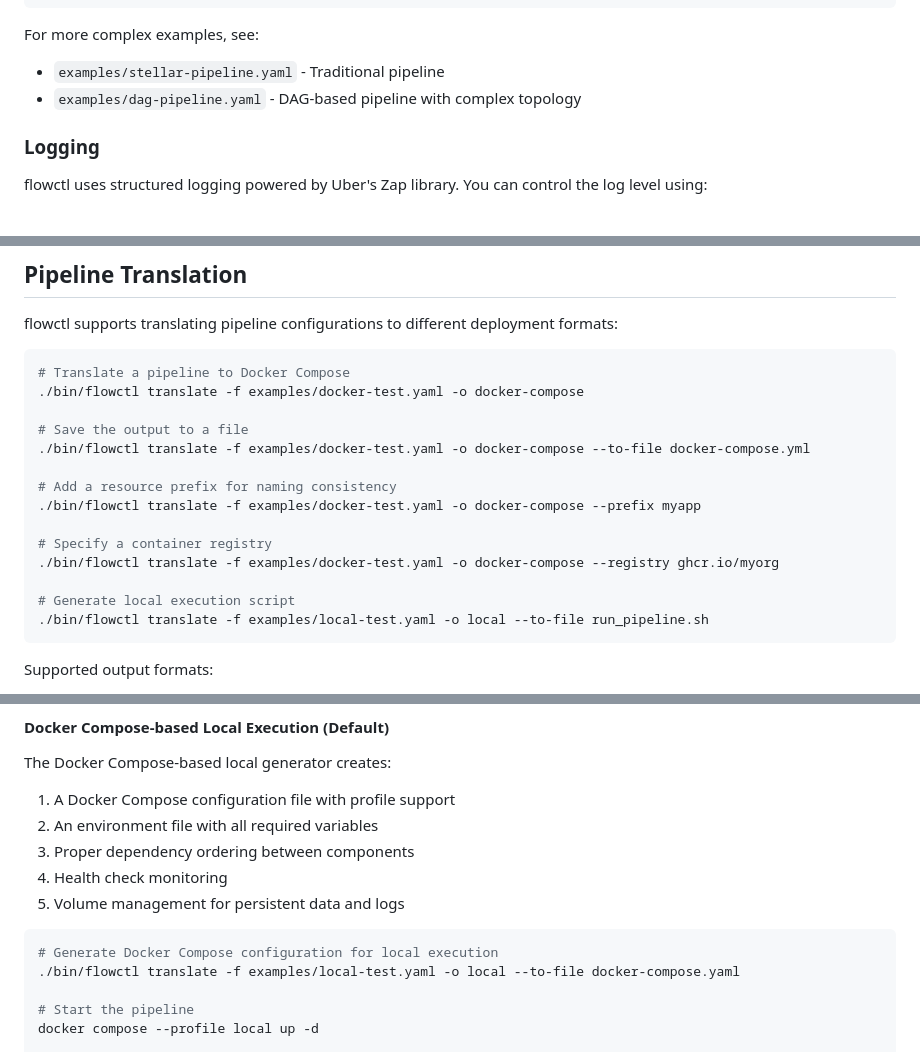
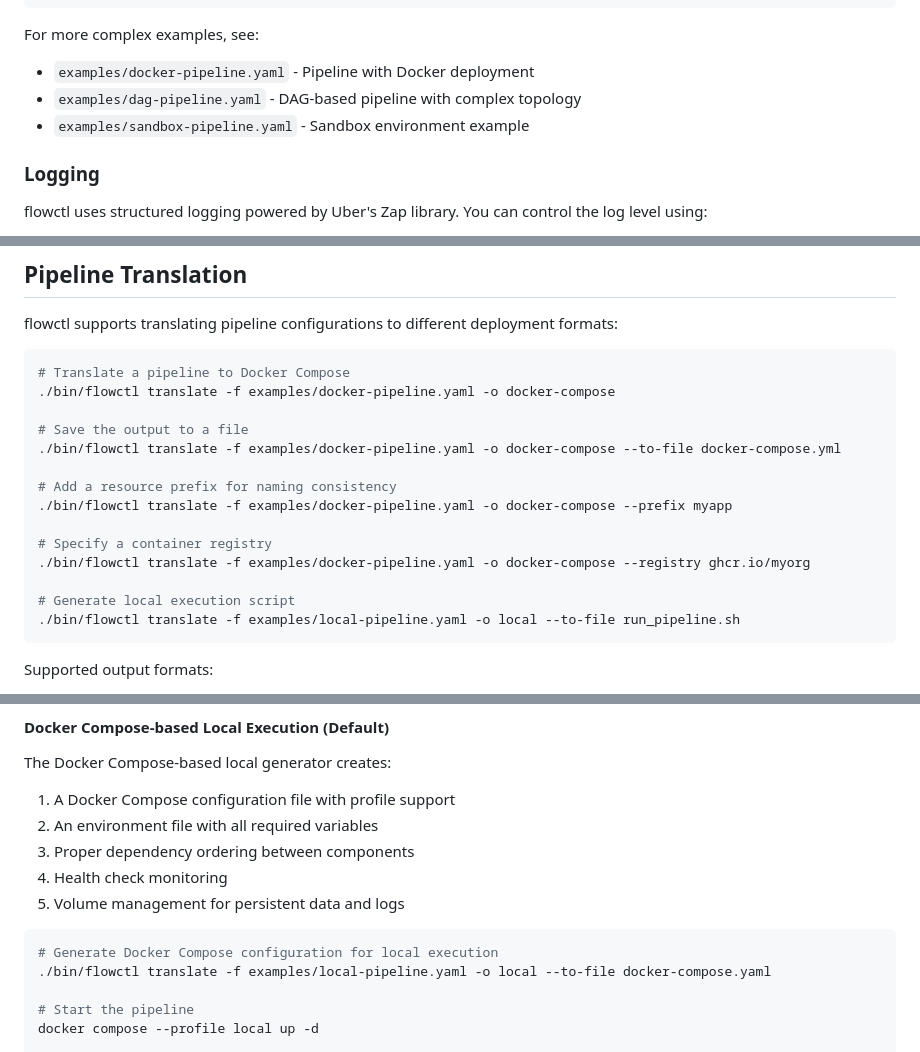
Before and after one commit to withObsrvr/flowctl, a Markdown page: README.md, 3 parts joined by grey strips. GitHub-like rendering.

````diff
--- a/README.md
+++ b/README.md
@@ -65,8 +65,9 @@ sink:
 ```
 
 For more complex examples, see:
-- `examples/stellar-pipeline.yaml` - Traditional pipeline
+- `examples/docker-pipeline.yaml` - Pipeline with Docker deployment
 - `examples/dag-pipeline.yaml` - DAG-based pipeline with complex topology
+- `examples/sandbox-pipeline.yaml` - Sandbox environment example
 
 ### Logging
 
@@ -92,19 +93,19 @@ flowctl supports translating pipeline configurations to different deployment for
 
 ```bash
 # Translate a pipeline to Docker Compose
-./bin/flowctl translate -f examples/docker-test.yaml -o docker-compose
+./bin/flowctl translate -f examples/docker-pipeline.yaml -o docker-compose
 
 # Save the output to a file
-./bin/flowctl translate -f examples/docker-test.yaml -o docker-compose --to-file docker-compose.yml
+./bin/flowctl translate -f examples/docker-pipeline.yaml -o docker-compose --to-file docker-compose.yml
 
 # Add a resource prefix for naming consistency
-./bin/flowctl translate -f examples/docker-test.yaml -o docker-compose --prefix myapp
+./bin/flowctl translate -f examples/docker-pipeline.yaml -o docker-compose --prefix myapp
 
 # Specify a container registry
-./bin/flowctl translate -f examples/docker-test.yaml -o docker-compose --registry ghcr.io/myorg
+./bin/flowctl translate -f examples/docker-pipeline.yaml -o docker-compose --registry ghcr.io/myorg
 
 # Generate local execution script
-./bin/flowctl translate -f examples/local-test.yaml -o local --to-file run_pipeline.sh
+./bin/flowctl translate -f examples/local-pipeline.yaml -o local --to-file run_pipeline.sh
 ```
 
 Supported output formats:
@@ -170,7 +171,7 @@ The Docker Compose-based local generator creates:
 
 ```bash
 # Generate Docker Compose configuration for local execution
-./bin/flowctl translate -f examples/local-test.yaml -o local --to-file docker-compose.yaml
+./bin/flowctl translate -f examples/local-pipeline.yaml -o local --to-file docker-compose.yaml
 
 # Start the pipeline
 docker compose --profile local up -d
````
Also changed, not shown: other parts of README.md (+3 -3 lines).
